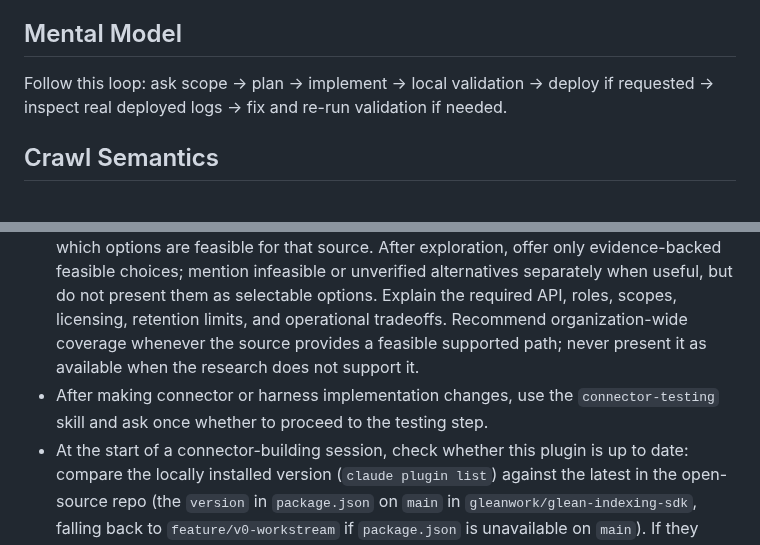
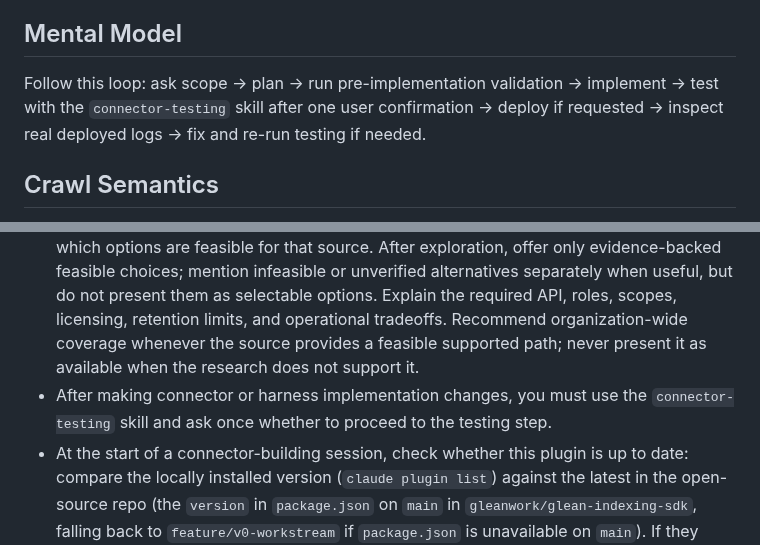
Before and after one commit to gleanwork/glean-indexing-sdk, a Markdown page: skills/connector-builder/SKILL.md, 2 parts joined by grey strips. Drawn GitHub-style.

Commit message:
[NI][agent-plugin] Require connector testing step
Co-authored-by: Cursor <cursoragent@cursor.com>

```diff
--- a/skills/connector-builder/SKILL.md
+++ b/skills/connector-builder/SKILL.md
@@ -13,7 +13,7 @@ Use this skill when the user wants to build, evaluate, or iterate on a connector
 
 ## Mental Model
 
-Follow this loop: ask scope -> plan -> implement -> local validation -> deploy if requested -> inspect real deployed logs -> fix and re-run validation if needed.
+Follow this loop: ask scope -> plan -> run pre-implementation validation -> implement -> test with the `connector-testing` skill after one user confirmation -> deploy if requested -> inspect real deployed logs -> fix and re-run testing if needed.
 
 ## Crawl Semantics
 
@@ -33,7 +33,7 @@ An incremental crawl processes only changes since a durable checkpoint, includin
 - Always ask the user connector data-model questions before drafting the connector plan. Do not infer final scope from API docs alone.
 - Treat every observed difference between test/exploration and the intended production environment as a production-readiness gap, regardless of domain. This includes authentication, scopes, endpoints, data coverage, permissions, rate limits, volume, secret names, runtime configuration, and deployment behavior. A gap may be recorded while development continues, but it is not an optional developer follow-up: implement or configure the production behavior, validate it at the highest feasible fidelity, and update the plan before calling the connector complete or beginning deployment. Reserve developer follow-ups for optional enhancements that are not required by the confirmed production plan.
 - Do not ask the user to choose a coverage model until API exploration has established which options are feasible for that source. After exploration, offer only evidence-backed feasible choices; mention infeasible or unverified alternatives separately when useful, but do not present them as selectable options. Explain the required API, roles, scopes, licensing, retention limits, and operational tradeoffs. Recommend organization-wide coverage whenever the source provides a feasible supported path; never present it as available when the research does not support it.
-- After making connector or harness implementation changes, use the `connector-testing` skill and ask once whether to proceed to the testing step.
+- After making connector or harness implementation changes, you must use the `connector-testing` skill and ask once whether to proceed to the testing step.
 - At the start of a connector-building session, check whether this plugin is up to date: compare the locally installed version (`claude plugin list`) against the latest in the open-source repo (the `version` in `package.json` on `main` in `gleanwork/glean-indexing-sdk`, falling back to `feature/v0-workstream` if `package.json` is unavailable on `main`). If they differ, tell the user an update is available and give them the exact commands from the README's "Updating the plugin" section (`git pull && npm run build:plugins && claude plugin marketplace update glean-indexing-sdk-agent-plugin && claude plugin update glean-connector-builder@glean-indexing-sdk-agent-plugin`). These commands are for Claude Code; for other AI tools, tell the user the equivalent plugin-update commands for their environment. If the versions match or the check fails, continue without interrupting the user.
 
 ## Workflow
```
